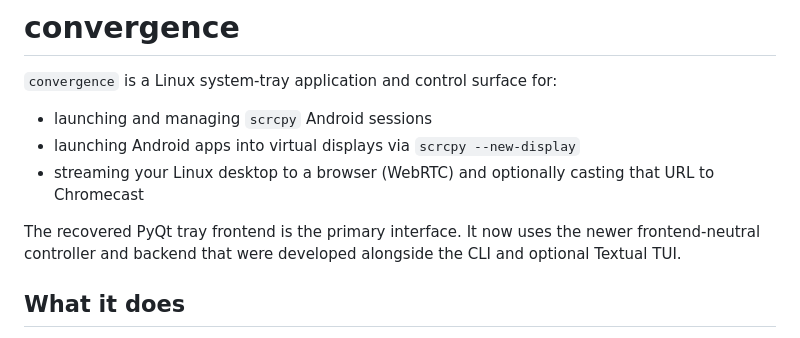
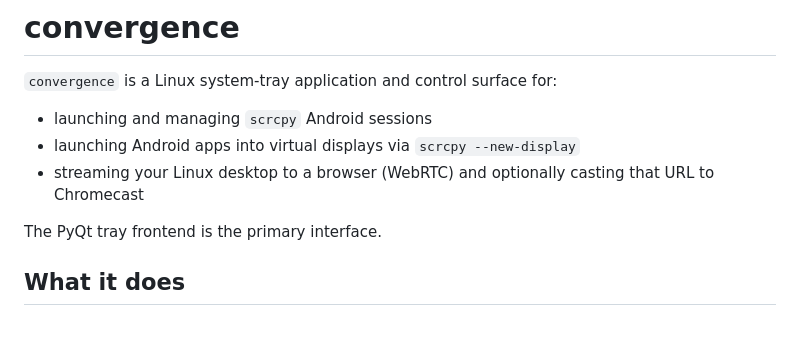
Before and after one commit to hyperjank/convergence, a Markdown page: README.md, the part around the change. Drawn GitHub-style.

```diff
--- a/README.md
+++ b/README.md
@@ -5,9 +5,7 @@
 - launching Android apps into virtual displays via `scrcpy --new-display`
 - streaming your Linux desktop to a browser (WebRTC) and optionally casting that URL to Chromecast
 
-The recovered PyQt tray frontend is the primary interface. It now uses the newer
-frontend-neutral controller and backend that were developed alongside the CLI and
-optional Textual TUI.
+The PyQt tray frontend is the primary interface.
 
 ## What it does
 
```
